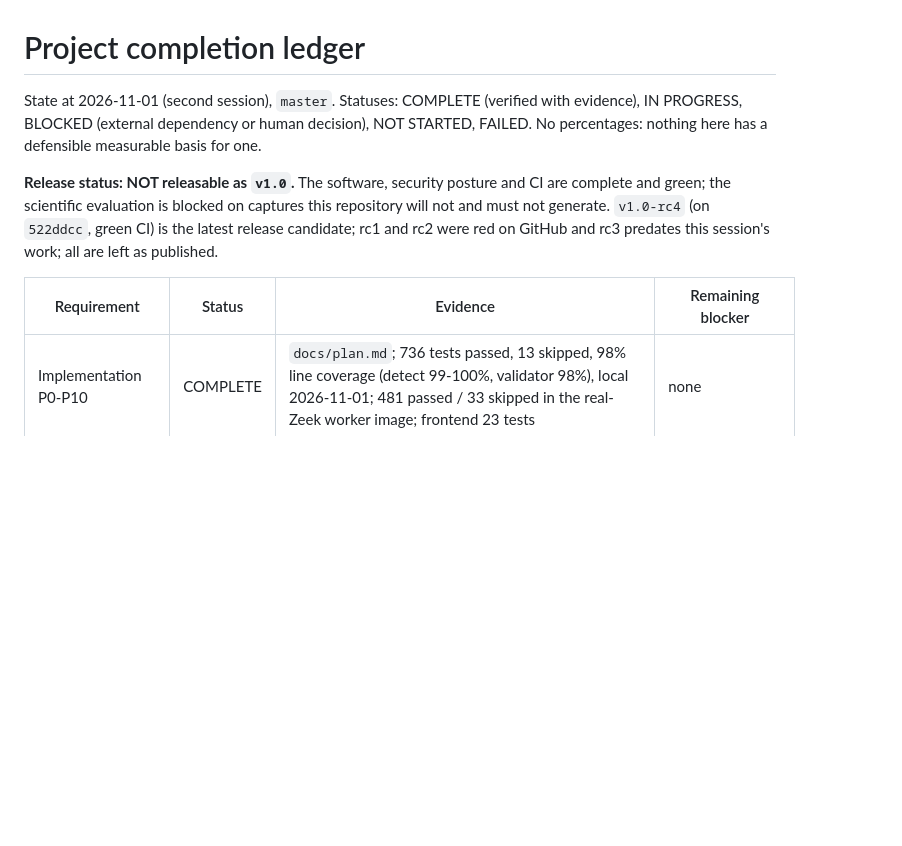
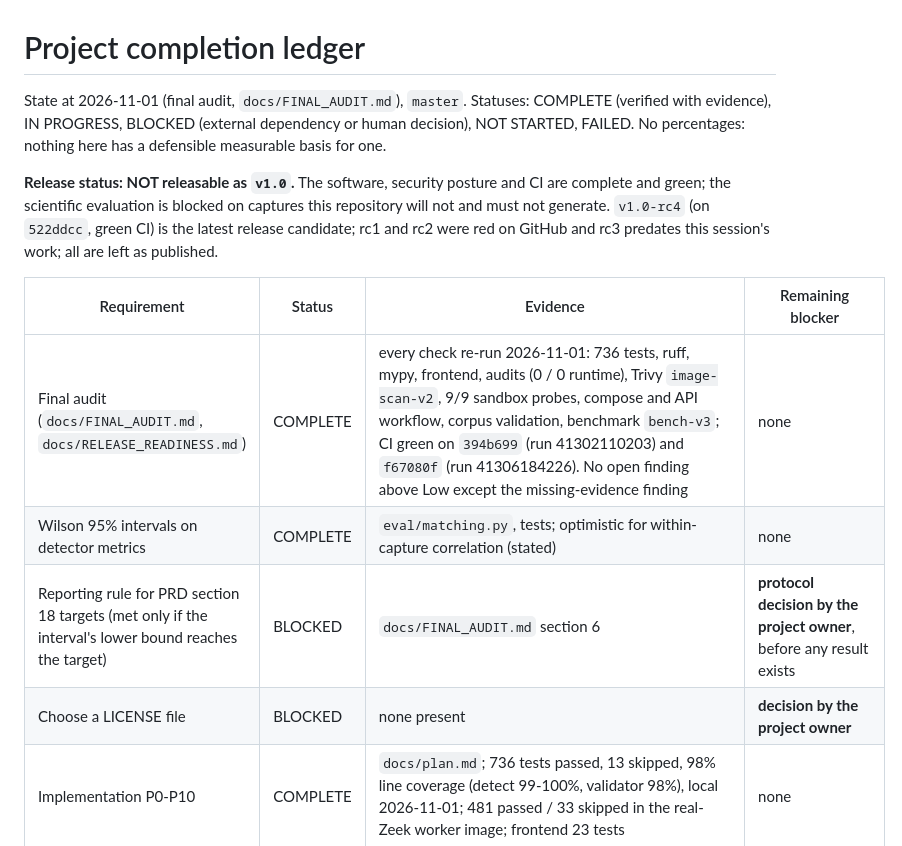
Before and after one commit to rupak2007/tracewright, a Markdown page: docs/COMPLETION_LEDGER.md, the part around the change. Rendered like a GitHub page; blank space fills up the shorter version.

Commit message:
docs: final audit, release readiness, ledger updated with the audit's evidence
Co-Authored-By: Claude Sonnet 5.5 <noreply@anthropic.com>

```diff
--- a/docs/COMPLETION_LEDGER.md
+++ b/docs/COMPLETION_LEDGER.md
@@ -1,6 +1,6 @@
 # Project completion ledger
 
-State at 2026-11-01 (second session), `master`. Statuses: COMPLETE (verified with evidence), IN PROGRESS,
+State at 2026-11-01 (final audit, `docs/FINAL_AUDIT.md`), `master`. Statuses: COMPLETE (verified with evidence), IN PROGRESS,
 BLOCKED (external dependency or human decision), NOT STARTED, FAILED. No percentages: nothing here has a
 defensible measurable basis for one.
 
@@ -10,6 +10,10 @@ the scientific evaluation is blocked on captures this repository will not and mu
 
 | Requirement | Status | Evidence | Remaining blocker |
 |---|---|---|---|
+| Final audit (`docs/FINAL_AUDIT.md`, `docs/RELEASE_READINESS.md`) | COMPLETE | every check re-run 2026-11-01: 736 tests, ruff, mypy, frontend, audits (0 / 0 runtime), Trivy `image-scan-v2`, 9/9 sandbox probes, compose and API workflow, corpus validation, benchmark `bench-v3`; CI green on `394b699` (run 41302110203) and `f67080f` (run 41306184226). No open finding above Low except the missing-evidence finding | none |
+| Wilson 95% intervals on detector metrics | COMPLETE | `eval/matching.py`, tests; optimistic for within-capture correlation (stated) | none |
+| Reporting rule for PRD section 18 targets (met only if the interval's lower bound reaches the target) | BLOCKED | `docs/FINAL_AUDIT.md` section 6 | **protocol decision by the project owner**, before any result exists |
+| Choose a LICENSE file | BLOCKED | none present | **decision by the project owner** |
 | Implementation P0-P10 | COMPLETE | `docs/plan.md`; 736 tests passed, 13 skipped, 98% line coverage (detect 99-100%, validator 98%), local 2026-11-01; 481 passed / 33 skipped in the real-Zeek worker image; frontend 23 tests | none |
 | GitHub CI | COMPLETE | green on every push of this session through `d6f1ba0` (run 41300660380: lint, mypy, pytest incl. Postgres and corpus integrity; docker job with real Zeek, sandbox probes, API end-to-end; web job). Earlier red runs: `docs/EVALUATION.md` §7 | re-confirm after the final push (below) |
 | Fresh-clone reproducibility | COMPLETE | `git clone` from GitHub, `docker compose up --build`, API end-to-end on lab capture b07 (2026-11-01, `d6f1ba0`); CI repeats it | none |
```
Also changed, not shown: docs/FINAL_AUDIT.md (added, +169 -0 lines), docs/RELEASE_READINESS.md (added, +21 -0 lines).
